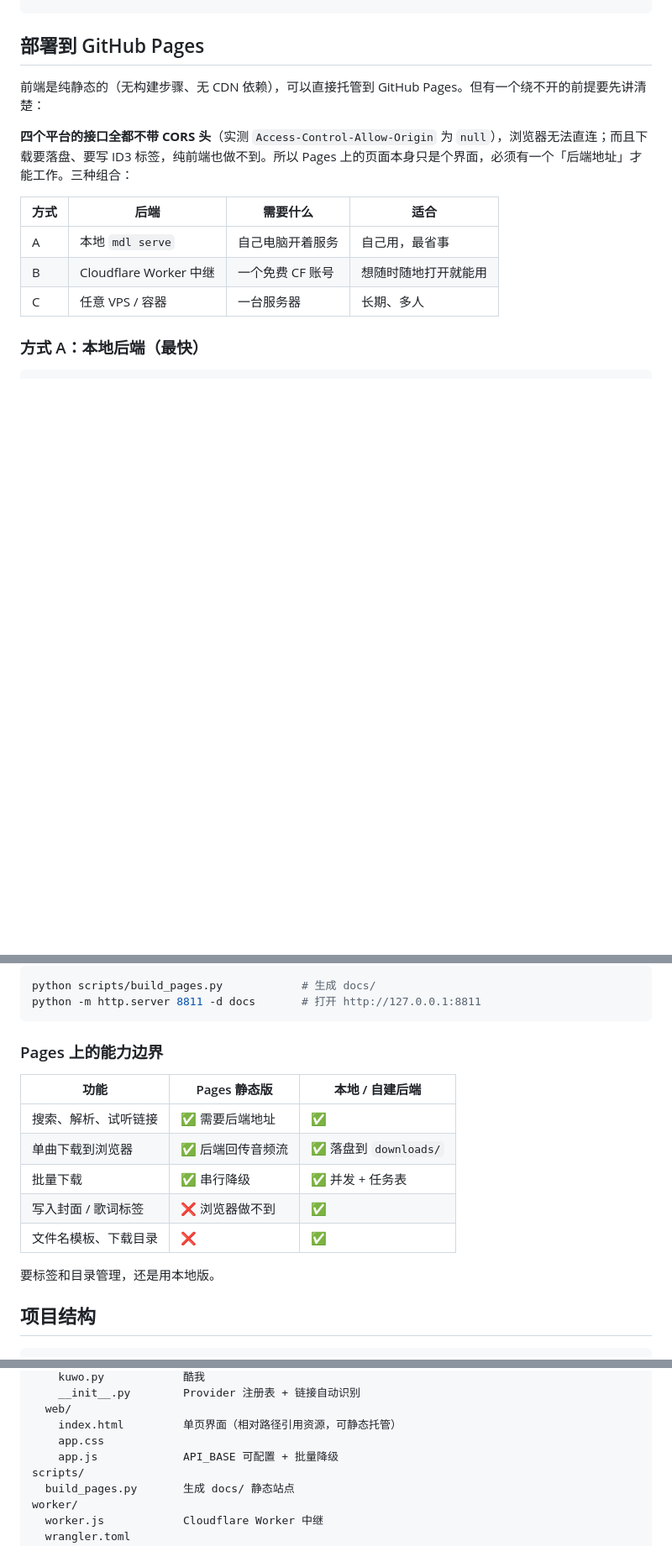
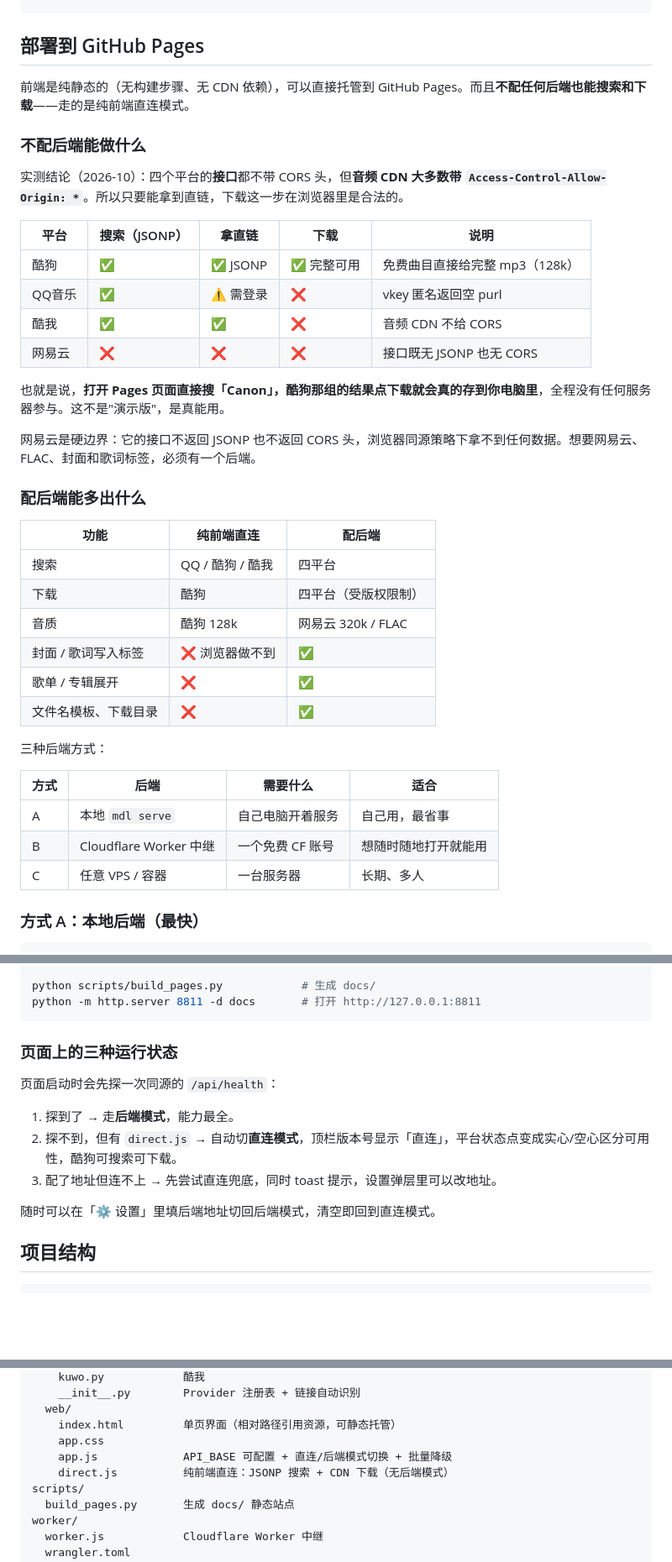
Before and after one commit to P4rfa1t/musicdownloader, a Markdown page: README.md, 3 parts joined by grey strips. Shown at 84% size. GitHub-like rendering; blank space fills up the shorter version.

````diff
--- a/README.md
+++ b/README.md
@@ -151,9 +159,35 @@ curl -X POST http://127.0.0.1:8000/api/download \
 
 ## 部署到 GitHub Pages
 
-前端是纯静态的（无构建步骤、无 CDN 依赖），可以直接托管到 GitHub Pages。但有一个绕不开的前提要先讲清楚：
+前端是纯静态的（无构建步骤、无 CDN 依赖），可以直接托管到 GitHub Pages。而且**不配任何后端也能搜索和下载**——走的是纯前端直连模式。
 
-**四个平台的接口全都不带 CORS 头**（实测 `Access-Control-Allow-Origin` 为 `null`），浏览器无法直连；而且下载要落盘、要写 ID3 标签，纯前端也做不到。所以 Pages 上的页面本身只是个界面，必须有一个「后端地址」才能工作。三种组合：
+### 不配后端能做什么
+
+实测结论（2026-10）：四个平台的**接口**都不带 CORS 头，但**音频 CDN 大多数带 `Access-Control-Allow-Origin: *`**。所以只要能拿到直链，下载这一步在浏览器里是合法的。
+
+| 平台 | 搜索（JSONP） | 拿直链 | 下载 | 说明 |
+| --- | --- | --- | --- | --- |
+| 酷狗 | ✅ | ✅ JSONP | ✅ 完整可用 | 免费曲目直接给完整 mp3（128k） |
+| QQ音乐 | ✅ | ⚠️ 需登录 | ❌ | vkey 匿名返回空 purl |
+| 酷我 | ✅ | ✅ | ❌ | 音频 CDN 不给 CORS |
+| 网易云 | ❌ | ❌ | ❌ | 接口既无 JSONP 也无 CORS |
+
+也就是说，**打开 Pages 页面直接搜「Canon」，酷狗那组的结果点下载就会真的存到你电脑里**，全程没有任何服务器参与。这不是"演示版"，是真能用。
+
+网易云是硬边界：它的接口不返回 JSONP 也不返回 CORS 头，浏览器同源策略下拿不到任何数据。想要网易云、FLAC、封面和歌词标签，必须有一个后端。
+
+### 配后端能多出什么
+
+| 功能 | 纯前端直连 | 配后端 |
+| --- | --- | --- |
+| 搜索 | QQ / 酷狗 / 酷我 | 四平台 |
+| 下载 | 酷狗 | 四平台（受版权限制） |
+| 音质 | 酷狗 128k | 网易云 320k / FLAC |
+| 封面 / 歌词写入标签 | ❌ 浏览器做不到 | ✅ |
+| 歌单 / 专辑展开 | ❌ | ✅ |
+| 文件名模板、下载目录 | ❌ | ✅ |
+
+三种后端方式：
 
 | 方式 | 后端 | 需要什么 | 适合 |
 | --- | --- | --- | --- |
@@ -209,17 +243,15 @@ python scripts/build_pages.py            # 生成 docs/
 python -m http.server 8811 -d docs       # 打开 http://127.0.0.1:8811
 ```
 
-### Pages 上的能力边界
+### 页面上的三种运行状态
 
-| 功能 | Pages 静态版 | 本地 / 自建后端 |
-| --- | --- | --- |
-| 搜索、解析、试听链接 | ✅ 需要后端地址 | ✅ |
-| 单曲下载到浏览器 | ✅ 后端回传音频流 | ✅ 落盘到 `downloads/` |
-| 批量下载 | ✅ 串行降级 | ✅ 并发 + 任务表 |
-| 写入封面 / 歌词标签 | ❌ 浏览器做不到 | ✅ |
-| 文件名模板、下载目录 | ❌ | ✅ |
+页面启动时会先探一次同源的 `/api/health`：
 
-要标签和目录管理，还是用本地版。
+1. 探到了 → 走**后端模式**，能力最全。
+2. 探不到，但有 `direct.js` → 自动切**直连模式**，顶栏版本号显示「直连」，平台状态点变成实心/空心区分可用性，酷狗可搜索可下载。
+3. 配了地址但连不上 → 先尝试直连兜底，同时 toast 提示，设置弹层里可以改地址。
+
+随时可以在「⚙ 设置」里填后端地址切回后端模式，清空即回到直连模式。
 
 ## 项目结构
 
@@ -243,7 +275,8 @@ src/mdl/
   web/
     index.html         单页界面（相对路径引用资源，可静态托管）
     app.css
-    app.js             API_BASE 可配置 + 批量降级
+    app.js             API_BASE 可配置 + 直连/后端模式切换 + 批量降级
+    direct.js          纯前端直连：JSONP 搜索 + CDN 下载（无后端模式）
 scripts/
   build_pages.py       生成 docs/ 静态站点
 worker/
````
Also changed, not shown: other parts of README.md (+9 -1 lines), docs/screenshot-direct.png (added), docs/screenshot-pages-guide.png (added), docs/screenshot-pages.png, 9 other files.
